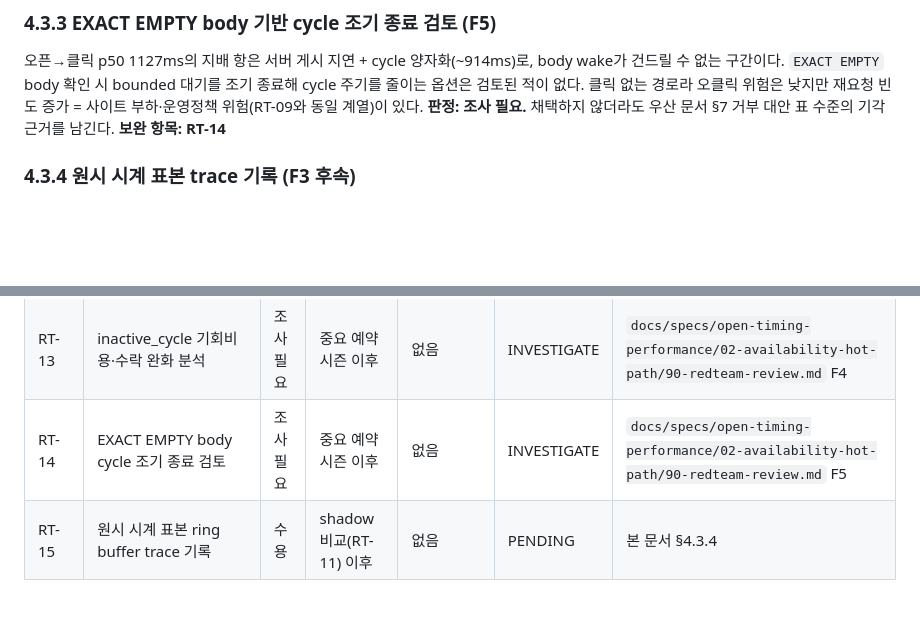
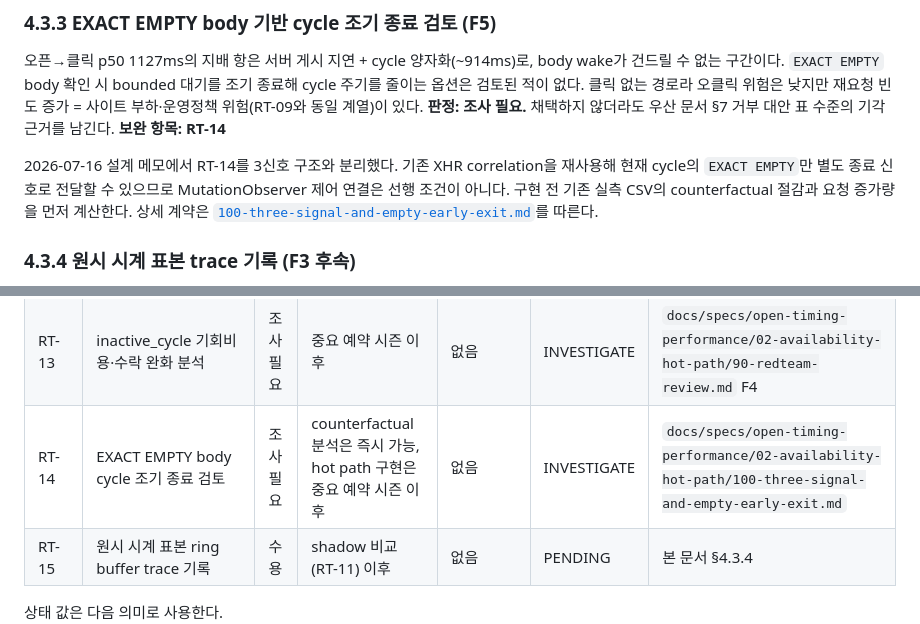
Before and after one commit to ka-MS/catchtable-reservation-assistant, a Markdown page: docs/backlog/post-tier2-1-stabilization.md, 2 parts joined by grey strips. GitHub-like rendering; blank space fills up the shorter version.

```diff
--- a/docs/backlog/post-tier2-1-stabilization.md
+++ b/docs/backlog/post-tier2-1-stabilization.md
@@ -303,6 +303,8 @@ Tier 2-2 종료 후 [사후 레드팀 리뷰](../specs/open-timing-performance/0
 
 오픈→클릭 p50 1127ms의 지배 항은 서버 게시 지연 + cycle 양자화(~914ms)로, body wake가 건드릴 수 없는 구간이다. `EXACT EMPTY` body 확인 시 bounded 대기를 조기 종료해 cycle 주기를 줄이는 옵션은 검토된 적이 없다. 클릭 없는 경로라 오클릭 위험은 낮지만 재요청 빈도 증가 = 사이트 부하·운영정책 위험(RT-09와 동일 계열)이 있다. **판정: 조사 필요.** 채택하지 않더라도 우산 문서 §7 거부 대안 표 수준의 기각 근거를 남긴다. **보완 항목: RT-14**
 
+2026-07-16 설계 메모에서 RT-14를 3신호 구조와 분리했다. 기존 XHR correlation을 재사용해 현재 cycle의 `EXACT EMPTY`만 별도 종료 신호로 전달할 수 있으므로 MutationObserver 제어 연결은 선행 조건이 아니다. 구현 전 기존 실측 CSV의 counterfactual 절감과 요청 증가량을 먼저 계산한다. 상세 계약은 [`100-three-signal-and-empty-early-exit.md`](../specs/open-timing-performance/02-availability-hot-path/100-three-signal-and-empty-early-exit.md)를 따른다.
+
 ### 4.3.4 원시 시계 표본 trace 기록 (F3 후속)
 
 trace에는 `CLOCK_SYNCED` 요약 2건만 남고 개별 HEAD 표본(t0, t1, 서버 Date)이 없어 사후 재추정이 불가능하다. 원시 표본을 남기면 오픈 이후 표본까지 포함한 hindsight 재추정으로 일부 고불확실성 실행을 복원하고 estimator 오류를 분석할 수 있다. 단, 서버 풀 스큐가 실재하면 표본을 늘려도 하나의 정답으로 수렴하지 않으므로 모든 실행의 복원을 보장하지 않는다. **판정: 수용.** 설계 제약: 표본은 실시간 전송하지 않고 메모리 ring에 보관한 뒤 armed 또는 종료 시 한 번에 batch 기록해 정각 hot path의 메시지·로그 부담을 만들지 않는다. shadow 비교 측정(RT-11) 이후에 착수한다. **보완 항목: RT-15**
@@ -327,7 +329,7 @@ trace에는 `CLOCK_SYNCED` 요약 2건만 남고 개별 HEAD 표본(t0, t1, 서
 | RT-11 | 공식 p95와 wake counterfactual 측정 | 실측 보강 | 동질 actual-open 표본 확보 시 | 없음 | DEFERRED | `docs/specs/open-timing-performance/02-availability-hot-path/70-live-run-analysis.md` §10 |
 | RT-12 | probe off 구성 actual-open 확인 표본 | 수용 | 다음 실제 오픈 | 없음 | PENDING | `docs/specs/open-timing-performance/02-availability-hot-path/90-redteam-review.md` F1 |
 | RT-13 | inactive_cycle 기회비용·수락 완화 분석 | 조사 필요 | 중요 예약 시즌 이후 | 없음 | INVESTIGATE | `docs/specs/open-timing-performance/02-availability-hot-path/90-redteam-review.md` F4 |
-| RT-14 | EXACT EMPTY body cycle 조기 종료 검토 | 조사 필요 | 중요 예약 시즌 이후 | 없음 | INVESTIGATE | `docs/specs/open-timing-performance/02-availability-hot-path/90-redteam-review.md` F5 |
+| RT-14 | EXACT EMPTY body cycle 조기 종료 검토 | 조사 필요 | counterfactual 분석은 즉시 가능, hot path 구현은 중요 예약 시즌 이후 | 없음 | INVESTIGATE | `docs/specs/open-timing-performance/02-availability-hot-path/100-three-signal-and-empty-early-exit.md` |
 | RT-15 | 원시 시계 표본 ring buffer trace 기록 | 수용 | shadow 비교(RT-11) 이후 | 없음 | PENDING | 본 문서 §4.3.4 |
 
 상태 값은 다음 의미로 사용한다.
```
Also changed, not shown: docs/worklog/HANDOFF.md (+6 -1 lines), 1 other file.
